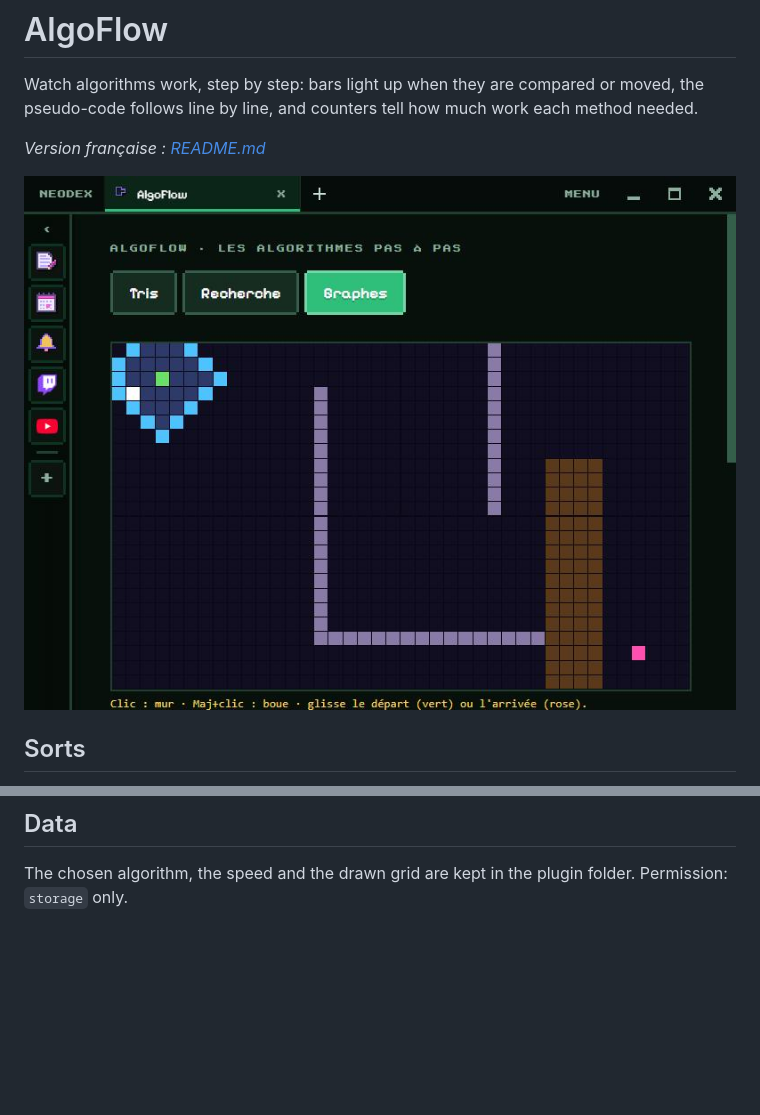
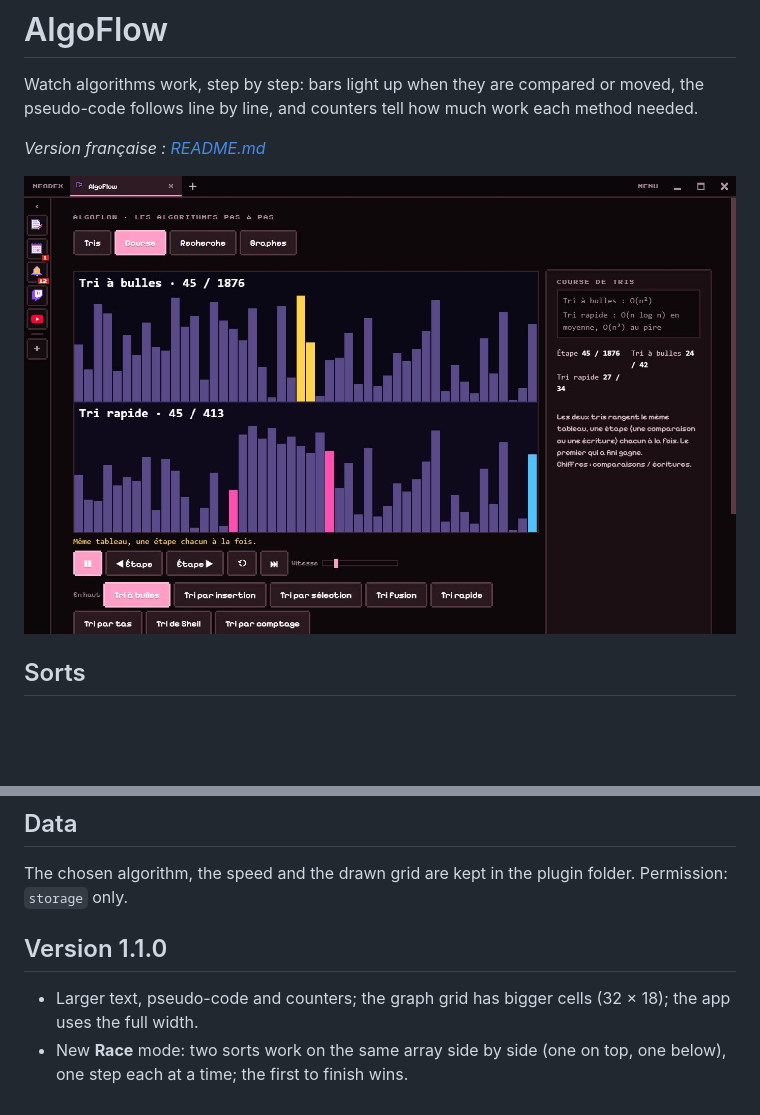
Before and after one commit to NDesumeur/neodex-plugin-algoflow, a Markdown page: README.en.md, 2 parts joined by grey strips. GitHub-like rendering; pictures changed too: screenshots/1.jpg; blank space fills up the shorter version.

```diff
--- a/README.en.md
+++ b/README.en.md
@@ -27,3 +27,8 @@ A 40 × 24 grid you draw: **click** for a wall, **Shift+click** for mud (cost 5)
 ## Data
 
 The chosen algorithm, the speed and the drawn grid are kept in the plugin folder. Permission: `storage` only.
+
+## Version 1.1.0
+
+- Larger text, pseudo-code and counters; the graph grid has bigger cells (32 × 18); the app uses the full width.
+- New **Race** mode: two sorts work on the same array side by side (one on top, one below), one step each at a time; the first to finish wins.
```
Also changed, not shown: README.md (+5 -0 lines), 4 other files.
